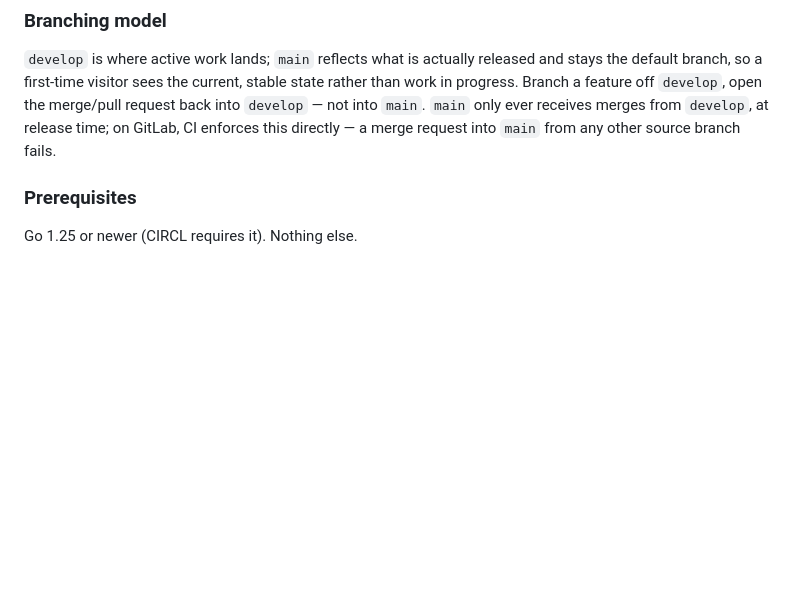
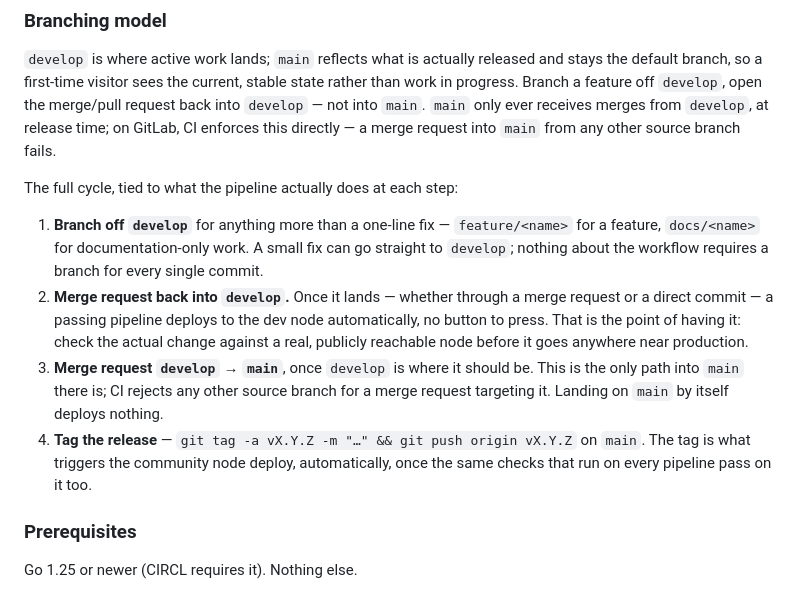
Before and after one commit to jagottsicher/OpenWaymark, a Markdown page: README.md, the part around the change. Rendered like a GitHub page; blank space fills up the shorter version.

Commit message:
docs: spell out the full branch-to-release cycle in the Branching model section
Ties together everything verified for real today: feature/<name> and
docs/<name> as the branch-naming pattern actually used
(feature/e4-federation, the now-deleted docs/monitor-incentive-claude-md),
the automatic dev deploy on landing in develop, the guard-main-source
restriction on merges into main, and tagging as what actually triggers the
community deploy (README.md's Releases and versioning section already
covered the tag format; this section now covers where it sits in the
overall flow).

```diff
--- a/README.md
+++ b/README.md
@@ -289,6 +289,22 @@ progress. Branch a feature off `develop`, open the merge/pull request back into
 into `main`. `main` only ever receives merges from `develop`, at release time; on GitLab, CI
 enforces this directly — a merge request into `main` from any other source branch fails.
 
+The full cycle, tied to what the pipeline actually does at each step:
+
+1. **Branch off `develop`** for anything more than a one-line fix — `feature/<name>` for a feature,
+   `docs/<name>` for documentation-only work. A small fix can go straight to `develop`; nothing
+   about the workflow requires a branch for every single commit.
+2. **Merge request back into `develop`.** Once it lands — whether through a merge request or a
+   direct commit — a passing pipeline deploys to the dev node automatically, no button to press.
+   That is the point of having it: check the actual change against a real, publicly reachable node
+   before it goes anywhere near production.
+3. **Merge request `develop` → `main`**, once `develop` is where it should be. This is the only
+   path into `main` there is; CI rejects any other source branch for a merge request targeting it.
+   Landing on `main` by itself deploys nothing.
+4. **Tag the release** — `git tag -a vX.Y.Z -m "…" && git push origin vX.Y.Z` on `main`. The tag is
+   what triggers the community node deploy, automatically, once the same checks that run on every
+   pipeline pass on it too.
+
 ### Prerequisites
 
 Go 1.25 or newer (CIRCL requires it). Nothing else.
```
